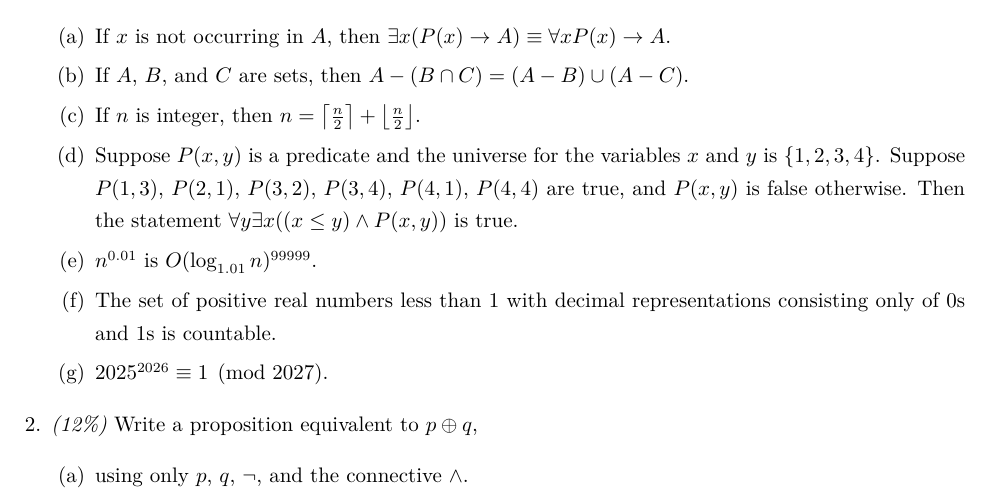
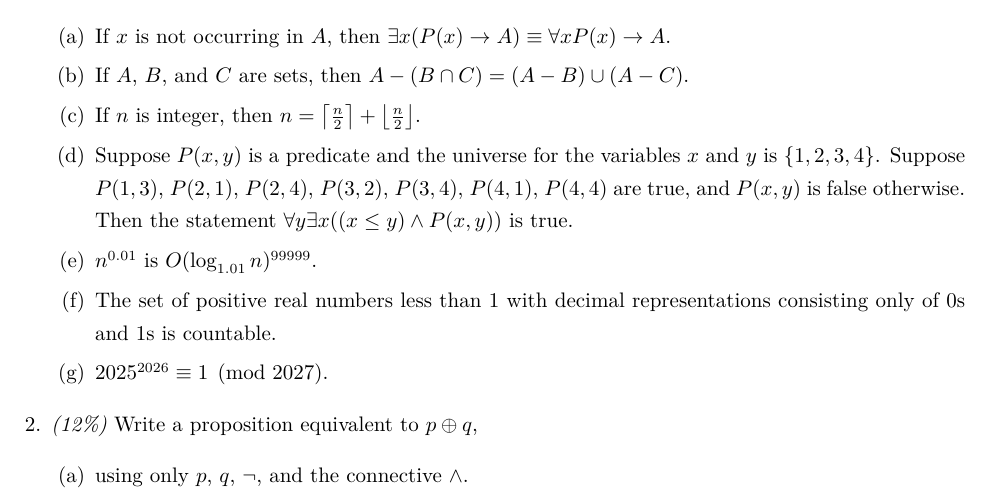
Before and after one commit to ZJU-Turing/TuringCourses, a LaTeX document (docs/major_basic/discrete_math/Discrete_Mathematics_Quiz_1_2025.tex): part of page 1 of 2, cut so that both start at the same text. Compiled offline with XeLaTeX.

Commit message:
Fix typo

```diff
--- a/docs/major_basic/discrete_math/Discrete_Mathematics_Quiz_1_2025.tex
+++ b/docs/major_basic/discrete_math/Discrete_Mathematics_Quiz_1_2025.tex
@@ -36,7 +36,7 @@
   \(n=\left\lceil\frac{n}{2}\right\rceil+\left\lfloor\frac{n}{2}\right\rfloor\).
 \item
   Suppose \(P(x,y)\) is a predicate and the universe for the variables
-  \(x\) and \(y\) is \(\{1,2,3,4\}\). Suppose \(P(1,3)\), \(P(2,1)\),
+  \(x\) and \(y\) is \(\{1,2,3,4\}\). Suppose \(P(1,3)\), \(P(2,1)\), \(P(2,4)\),
   \(P(3,2)\), \(P(3,4)\), \(P(4,1)\), \(P(4,4)\) are true, and
   \(P(x,y)\) is false otherwise. Then the statement
   \(\forall y\exists x((x\leq y)\land P(x,y))\) is true.
```
Also changed, not shown: docs/major_basic/discrete_math/Discrete_Mathematics_Quiz_1_2025.pdf.
